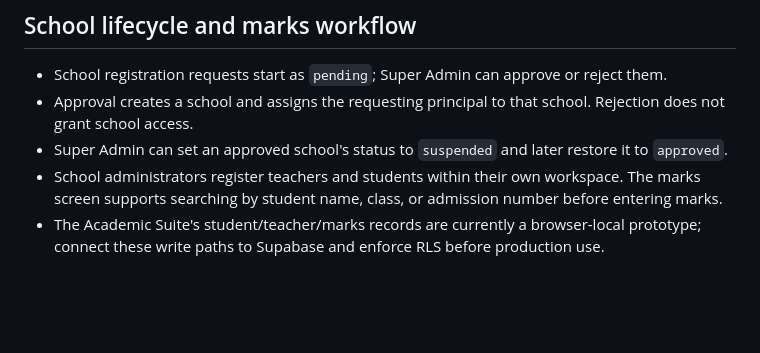
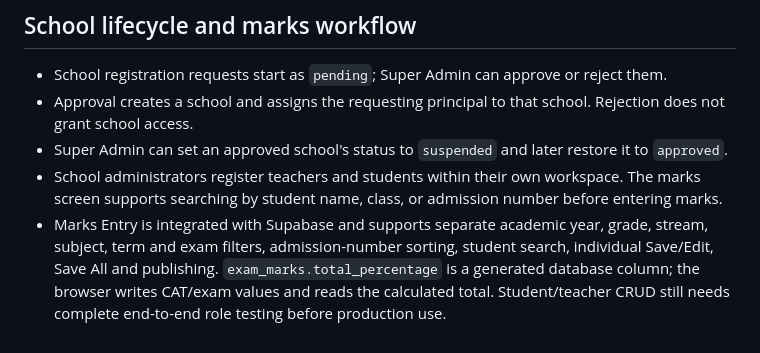
Before and after one commit to wwwsamuelsimiyu540-sketch/school-management-system-, a Markdown page: SYSTEM_STRUCTURE.md, the part around the change. Rendered like a GitHub page; blank space fills up the shorter version.

Commit message:
Document current Supabase Marks Entry workflow

```diff
--- a/SYSTEM_STRUCTURE.md
+++ b/SYSTEM_STRUCTURE.md
@@ -34,4 +34,4 @@
 - Approval creates a school and assigns the requesting principal to that school. Rejection does not grant school access.
 - Super Admin can set an approved school's status to `suspended` and later restore it to `approved`.
 - School administrators register teachers and students within their own workspace. The marks screen supports searching by student name, class, or admission number before entering marks.
-- The Academic Suite's student/teacher/marks records are currently a browser-local prototype; connect these write paths to Supabase and enforce RLS before production use.
+- Marks Entry is integrated with Supabase and supports separate academic year, grade, stream, subject, term and exam filters, admission-number sorting, student search, individual Save/Edit, Save All and publishing. `exam_marks.total_percentage` is a generated database column; the browser writes CAT/exam values and reads the calculated total. Student/teacher CRUD still needs complete end-to-end role testing before production use.
```
